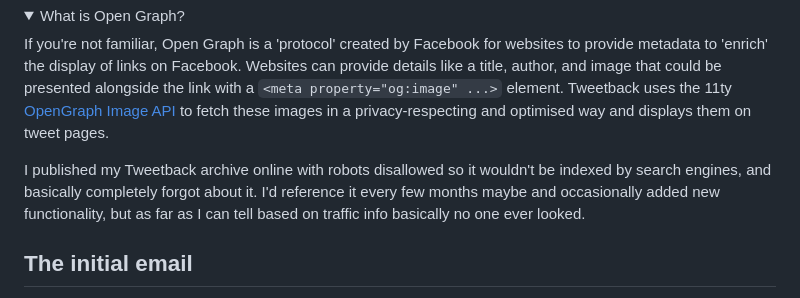
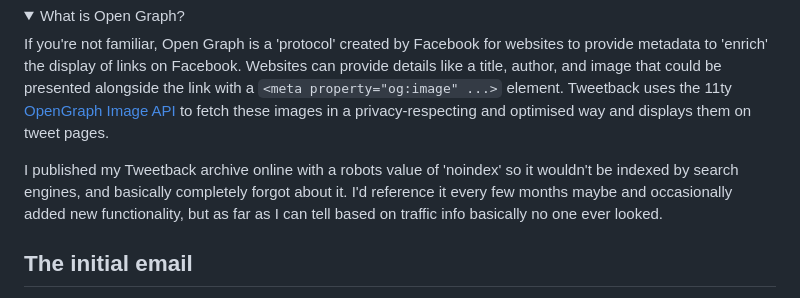
Before and after one commit to Accudio/alistair-shepherd, a Markdown page: src/writing/open-graph-licensing.md, the part around one of its changes. Rendered like a GitHub page; folded sections open.

Commit message:
Corrected robots disallow/noindex mistake

```diff
--- a/src/writing/open-graph-licensing.md
+++ b/src/writing/open-graph-licensing.md
@@ -31,7 +32,7 @@ More specifically, it generates listing pages and a page per tweet, with the sam
   <p>If you're not familiar, Open Graph is a 'protocol' created by Facebook for websites to provide metadata to 'enrich' the display of links on Facebook. Websites can provide details like a title, author, and image that could be presented alongside the link with a <code>&lt;meta property="og:image" ...&gt;</code> element. Tweetback uses the 11ty <a href="https://www.11ty.dev/docs/services/opengraph/">OpenGraph Image API</a> to fetch these images in a privacy-respecting and optimised way and displays them on tweet pages.</p>
 </details>
 
-I published my Tweetback archive online with robots disallowed so it wouldn't be indexed by search engines, and basically completely forgot about it. I'd reference it every few months maybe and occasionally added new functionality, but as far as I can tell based on traffic info basically no one ever looked.
+I published my Tweetback archive online with a robots value of 'noindex' so it wouldn't be indexed by search engines, and basically completely forgot about it. I'd reference it every few months maybe and occasionally added new functionality, but as far as I can tell based on traffic info basically no one ever looked.
 
 ## The initial email
 
```
Also changed, not shown: other parts of src/writing/open-graph-licensing.md (+1 -0 lines).
